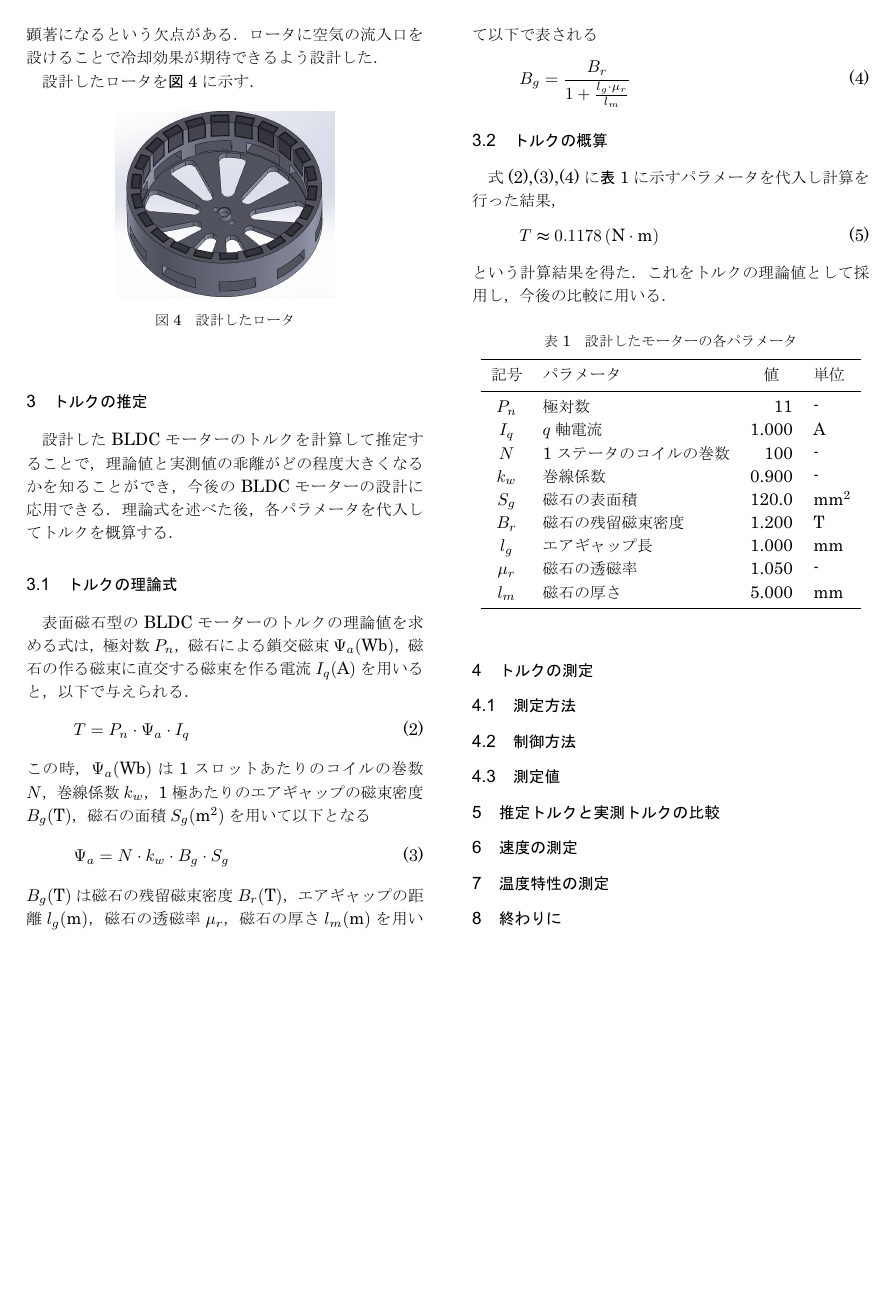
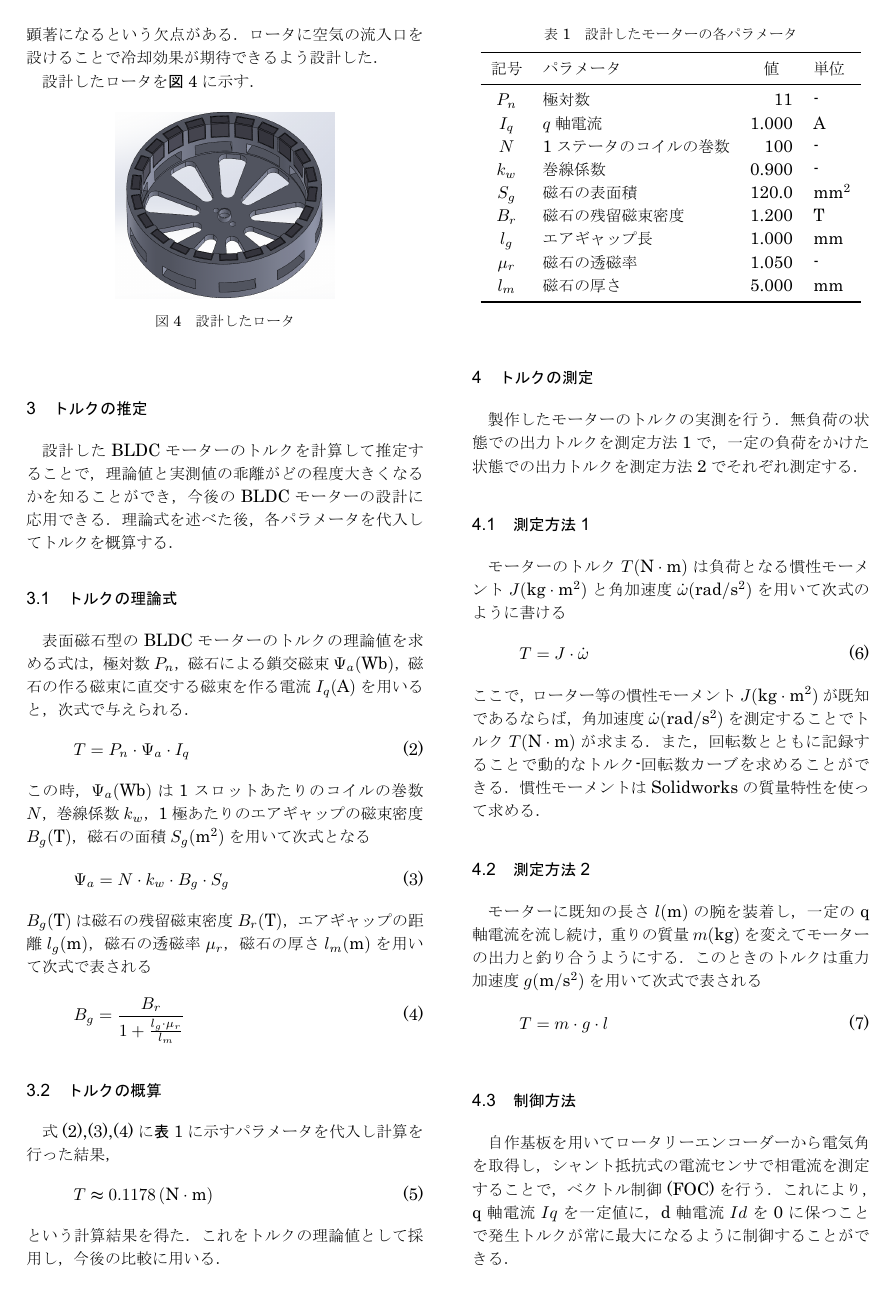
Before and after one commit to sirayuri/SPCC_BLDC, a LaTeX document (report/report.tex): page 2 of 2 before the commit and page 2 of 3 after it. The pictures show the PDF file report/report.pdf that the author committed with the source.

Commit message:
できた

```diff
--- a/report/report.tex
+++ b/report/report.tex
@@ -170,11 +178,11 @@ BLDCモーターには主にロータがコイルより内側にあるインナ
 \subsection{ロータの設計}
 $12 \times 10 \times 5 \, (\mathrm{mm})$．表面磁束密度$370(\mathrm{mT})$のネオジム磁石を用いた極数22極のロータを設計した．
 極数とスロット数の最小公倍数(LCM)は330であり，十分大きいため，コギングトルクの低減，出力トルクの向上が期待できる．\\
-　ロータの慣性モーメントはBLDCモーターの性能に大きく影響を与え．それが大きいと急加速，急停止等の制御が困難になるため小さい方が望ましい．その慣性モーメントはロータの質量M，半径をR，形状による定数をkとしたとき
+　ロータの慣性モーメントはBLDCモーターの性能に大きく影響を与える．慣性モーメントが大きいと急加速，急停止等の制御が困難になるため小さい方が望ましい．その慣性モーメント$J(\mathrm{kg \cdot m^2})$は形状による定数をkとしたとき次式で与えられ
 \begin{equation}
-    I = kMR^2
+    J = kMR^2
 \end{equation}
-以上で与えられ，ロータ質量Mとロータ半径Rの2乗に比例して大きくなることが分かる．
+ロータ質量Mとロータ半径Rの2乗に比例して大きくなることが分かる．
 ロータの材質をPLAとし，3Dプリンタで製造することで，質量を小さくし，慣性モーメントの低減を図る．\\
 　アウターロータ方式のBLDCモーターは外部から空気が流入しないため，内部のコイルとステータの発熱が顕著になるという欠点がある．ロータに空気の流入口を設けることで冷却効果が期待できるよう設計した．\\
 　設計したロータを\textgt{図\ref{fig:rotor}}に示す．
@@ -191,15 +199,15 @@ $12 \times 10 \times 5 \, (\mathrm{mm})$．表面磁束密度$370(\mathrm{mT})$
 理論式を述べた後，各パラメータを代入してトルクを概算する．
 
 \subsection{トルクの理論式}
-表面磁石型のBLDCモーターのトルクの理論値を求める式は，極対数$P_n$，磁石による鎖交磁束$\Psi_a(\mathrm{Wb})$，磁石の作る磁束に直交する磁束を作る電流$I_q(\mathrm{A})$を用いると，以下で与えられる．
+表面磁石型のBLDCモーターのトルクの理論値を求める式は，極対数$P_n$，磁石による鎖交磁束$\Psi_a(\mathrm{Wb})$，磁石の作る磁束に直交する磁束を作る電流$I_q(\mathrm{A})$を用いると，次式で与えられる．
 \begin{equation}
     T = P_n \cdot \Psi_a \cdot I_q \label{eq:T_theoretical}
 \end{equation}
-この時，$\Psi_a(\mathrm{Wb})$は1スロットあたりのコイルの巻数$N$，巻線係数$k_w$，1極あたりのエアギャップの磁束密度$B_g(\mathrm{T})$，磁石の面積$S_g(\mathrm{m^2})$を用いて以下となる
+この時，$\Psi_a(\mathrm{Wb})$は1スロットあたりのコイルの巻数$N$，巻線係数$k_w$，1極あたりのエアギャップの磁束密度$B_g(\mathrm{T})$，磁石の面積$S_g(\mathrm{m^2})$を用いて次式となる
 \begin{equation}
     \Psi_a = N \cdot k_w \cdot B_g \cdot S_g \label{eq:Psi_a_theoretical}
 \end{equation}
-$B_g(\mathrm{T})$は磁石の残留磁束密度$B_r(\mathrm{T})$，エアギャップの距離$l_g(\mathrm{m})$，磁石の透磁率$\mu_r$，磁石の厚さ$l_m(\mathrm{m})$を用いて以下で表される
+$B_g(\mathrm{T})$は磁石の残留磁束密度$B_r(\mathrm{T})$，エアギャップの距離$l_g(\mathrm{m})$，磁石の透磁率$\mu_r$，磁石の厚さ$l_m(\mathrm{m})$を用いて次式で表される
 \begin{equation}
     B_g = \frac{B_r}{1+\frac{l_g \cdot \mu_r}{l_m}} \label{eq:B_g_theoretical}
 \end{equation}
@@ -235,12 +243,33 @@ $B_g(\mathrm{T})$は磁石の残留磁束密度$B_r(\mathrm{T})$，エアギャ
 \end{table}
 
 \section{トルクの測定}
-\subsection{測定方法}
+製作したモーターのトルクの実測を行う．
+無負荷の状態での出力トルクを測定方法1で，一定の負荷をかけた状態での出力トルクを測定方法2でそれぞれ測定する．
+
+\subsection{測定方法1}
+モーターのトルク$T(\mathrm{N \cdot m})$は負荷となる慣性モーメント$J(\mathrm{kg \cdot m^2})$と角加速度$\dot{\omega}(\mathrm{{rad}/{s^2}})$を用いて次式のように書ける
+\begin{equation}
+    T = J \cdot \dot{\omega}
+\end{equation}
+ここで，ローター等の慣性モーメント$J(\mathrm{kg \cdot m^2})$が既知であるならば，角加速度$\dot{\omega}(\mathrm{{rad}/{s^2}})$を測定することでトルク$T(\mathrm{N \cdot m})$が求まる．
+また，回転数とともに記録することで動的なトルク-回転数カーブを求めることができる．
+慣性モーメントはSolidworksの質量特性を使って求める．
+
+\subsection{測定方法2}
+モーターに既知の長さ$l(\mathrm{m})$の腕を装着し，一定のq軸電流を流し続け，重りの質量$m(\mathrm{kg})$を変えてモーターの出力と釣り合うようにする．
+このときのトルクは重力加速度$g(\mathrm{m/s^2})$を用いて次式で表される
+\begin{equation}
+    T = m \cdot g \cdot l
+\end{equation}
+
 \subsection{制御方法}
-\subsection{測定値}
+自作基板を用いてロータリーエンコーダーから電気角を取得し，シャント抵抗式の電流センサで相電流を測定することで，ベクトル制御(FOC)を行う．
+これにより，q軸電流$Iq$を一定値に，d軸電流$Id$を0に保つことで発生トルクが常に最大になるように制御することができる．
+\begin{figure}[H]
+    \centering     % 図を中央寄せ
+    % ▼ ここで画像を指定。[width=\linewidth]で段の幅ピッタリになる
+    \includegraphics[width=0.5\linewidth]{./figure/kiban.jpg}
+    \caption{FOC制御基板} % キャプションは図の下が一般的
+    \label{fig:circuit}            % 本文で参照するためのラベル
+\end{figure}
 
-\section{推定トルクと実測トルクの比較}
-
-\section{速度の測定}
-
-\section{温度特性の測定}
@@ -250,2 +288,3 @@ $B_g(\mathrm{T})$は磁石の残留磁束密度$B_r(\mathrm{T})$，エアギャ
+\end{thebibliography}
 
 \end{document}
```
Also changed, not shown: report/figure/kiban.jpg (added), report/report.pdf, submission/kouensyoshiki_tokai_2025_渡辺.pdf (added), report/report.tex (21 more changed lines), 6 other files.
